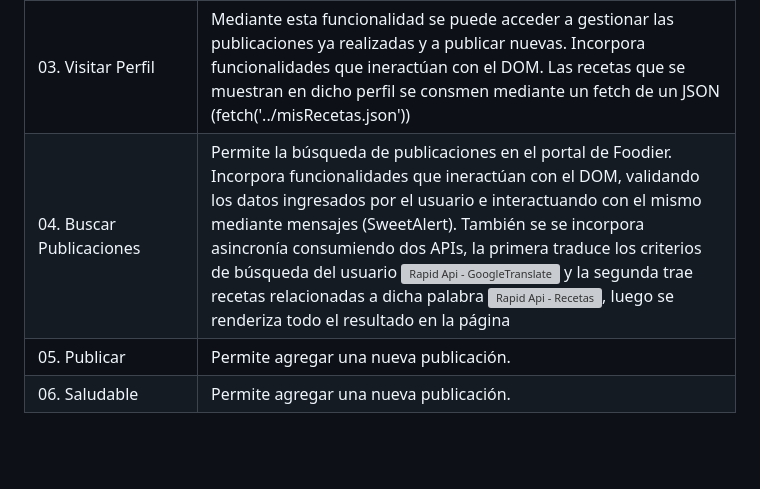
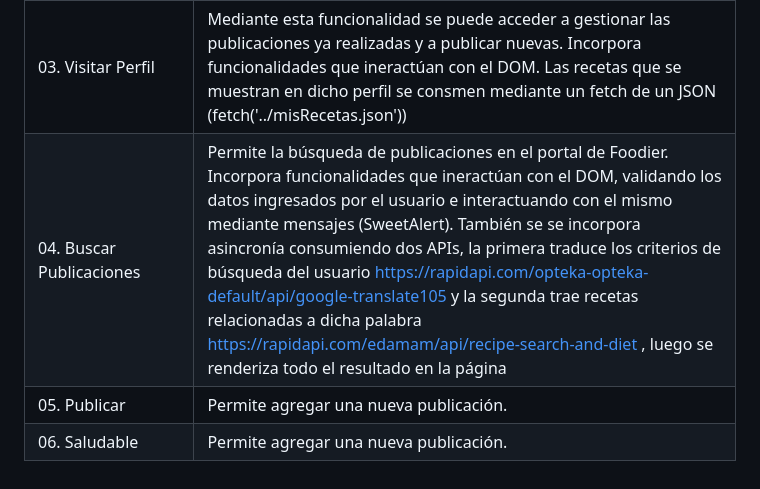
Before and after one commit to franciscogelabert/EntregaFinalFoodier, a Markdown page: README.md, the part around the change. GitHub-like rendering; blank space fills up the shorter version; grey boxes are pictures that could not be loaded.

```diff
--- a/README.md
+++ b/README.md
@@ -36,6 +36,6 @@ A continuación, se presenta un diagrama de Casos de uso simplificado y un detal
 | 01- Home | No agrega contenido a la entrega, se sube solo a los efectos de darle contexto y navegabilidad al resto del trabajo. En la misma se presenta una pantalla desde el cual se puede acceder al contenido publicado por los contenidistas del sitio. Mediante esta pantallase puede acceder a las diferentes funcionalidades para el login o registro de usuarios, consultar info de mi perfil, buscar publicaciones y publicar.  |
 | 02. Ingresar/Registrar Usuario | Permite el ingreso de un usuario existente y/o el registro de un nuevo usuario. Una vez autenticado se habilitan nuevos permisos, como ser por ejemplo publicar y gestionar publicaciones. Incorpora funcionalidades que ineractúan con el DOM, validando los datos ingresados por el usuario e interactuando con el mismo mediante mensajes (Toastify y SweetAlert). También se se incorpora asincronía simulando una promoción por tiempo limitado. (setInterval y clearInterval )
 | 03. Visitar Perfil | Mediante esta funcionalidad se puede acceder a gestionar las publicaciones ya realizadas y a publicar nuevas. Incorpora funcionalidades que ineractúan con el DOM. Las recetas que se muestran en dicho perfil se consmen mediante un fetch de un JSON (fetch('../misRecetas.json'))|
-| 04. Buscar Publicaciones |Permite la búsqueda de publicaciones en el portal de Foodier. Incorpora funcionalidades que ineractúan con el DOM, validando los datos ingresados por el usuario e interactuando con el mismo mediante mensajes (SweetAlert). También se se incorpora asincronía consumiendo dos APIs, la primera traduce los criterios de búsqueda del usuario ![Rapid Api - GoogleTranslate](https://rapidapi.com/opteka-opteka-default/api/google-translate105) y la segunda trae recetas relacionadas a dicha palabra ![Rapid Api - Recetas](https://rapidapi.com/edamam/api/recipe-search-and-diet), luego se renderiza todo el resultado en la página |
+| 04. Buscar Publicaciones |Permite la búsqueda de publicaciones en el portal de Foodier. Incorpora funcionalidades que ineractúan con el DOM, validando los datos ingresados por el usuario e interactuando con el mismo mediante mensajes (SweetAlert). También se se incorpora asincronía consumiendo dos APIs, la primera traduce los criterios de búsqueda del usuario https://rapidapi.com/opteka-opteka-default/api/google-translate105 y la segunda trae recetas relacionadas a dicha palabra https://rapidapi.com/edamam/api/recipe-search-and-diet , luego se renderiza todo el resultado en la página |
 | 05. Publicar | Permite agregar una nueva publicación.|
 | 06. Saludable | Permite agregar una nueva publicación.|
```
